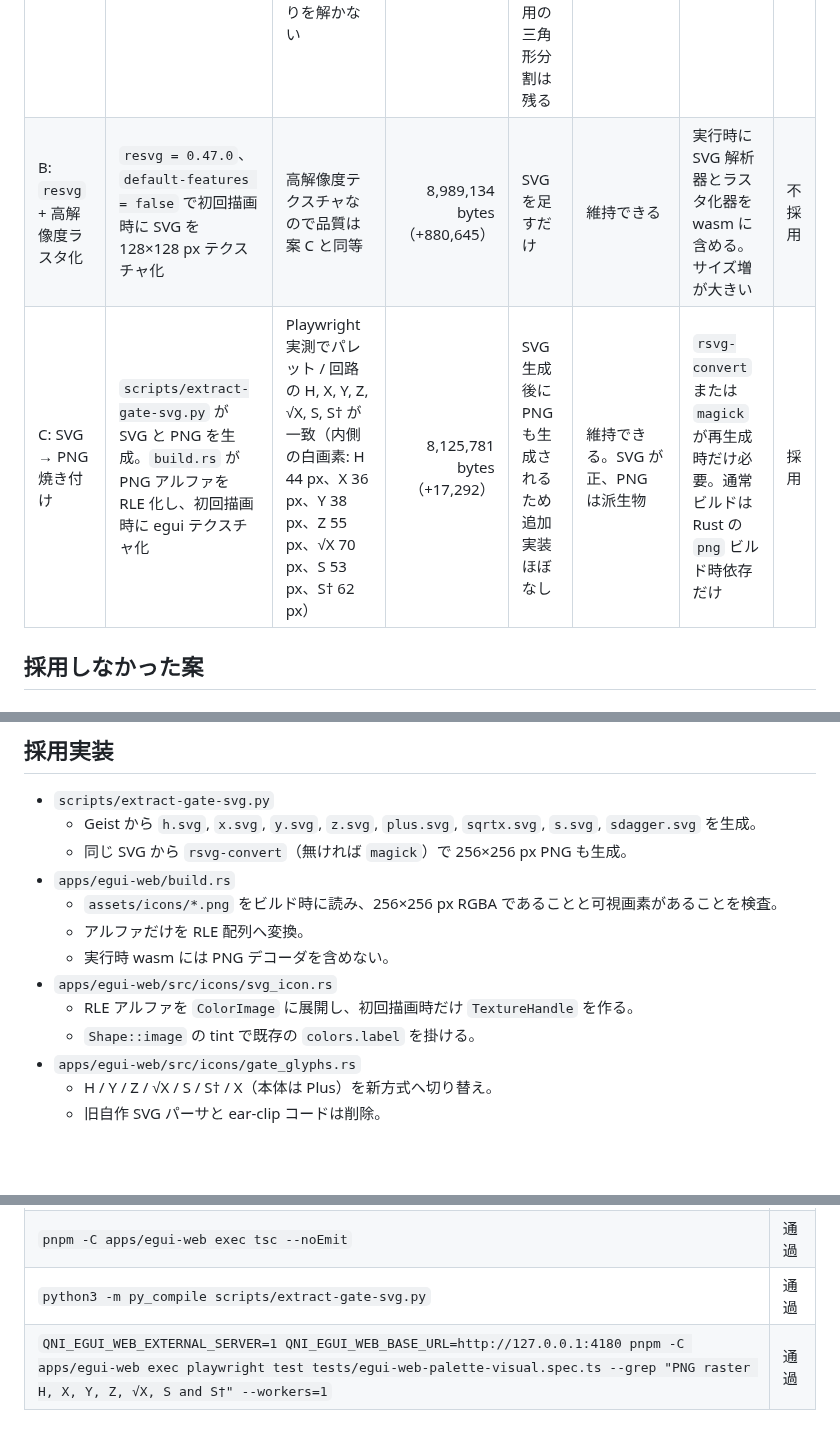
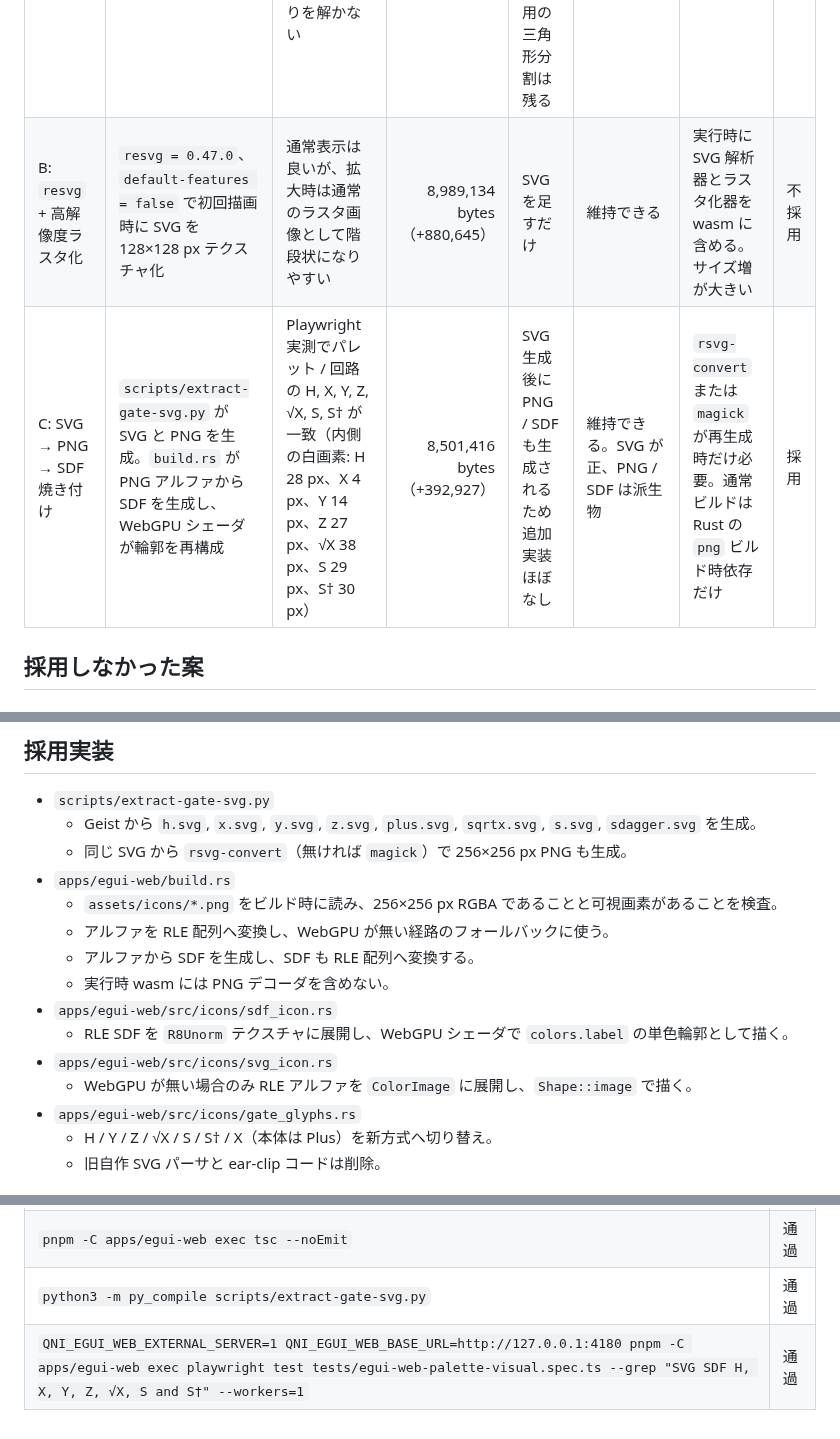
Before and after one commit to qniapp/qni-webgpu, a Markdown page: docs/icon-rendering-decision.md, 3 parts joined by grey strips. GitHub-like rendering; blank space fills up the shorter version.

Commit message:
feat(egui-web): render gate icons with SDF

```diff
--- a/docs/icon-rendering-decision.md
+++ b/docs/icon-rendering-decision.md
@@ -26,8 +27,8 @@
 | 案 | 試作内容 | 描画品質 | wasm サイズ | 曲線グリフ追加 | 1 ソース原則 | ビルド / 開発体験 | 判断 |
 | --- | --- | --- | ---: | --- | --- | --- | --- |
 | A: `ttf-parser` でフォントから直接抽出 | `/tmp/qni-icon-a` で `ttf-parser = 0.25.1` を使い、Geist から輪郭を取り出してメッシュ描画 | H は描画できたが、最終描画はメッシュのまま。フォントヒンティング相当が無く、根本原因のサブピクセル細りを解かない | 8,349,058 bytes（+240,569） | フォント由来なので輪郭取得は容易。ただし塗りつぶし用の三角形分割は残る | Rust はフォント直、TypeScript は SVG になり、共有アセットの正が分かれる | 実行時コードが増える。Geist フォント依存が描画経路に残る | 不採用 |
-| B: `resvg` + 高解像度ラスタ化 | `resvg = 0.47.0`、`default-features = false` で初回描画時に SVG を 128×128 px テクスチャ化 | 高解像度テクスチャなので品質は案 C と同等 | 8,989,134 bytes（+880,645） | SVG を足すだけ | 維持できる | 実行時に SVG 解析器とラスタ化器を wasm に含める。サイズ増が大きい | 不採用 |
-| C: SVG → PNG 焼き付け | `scripts/extract-gate-svg.py` が SVG と PNG を生成。`build.rs` が PNG アルファを RLE 化し、初回描画時に egui テクスチャ化 | Playwright 実測でパレット / 回路の H, X, Y, Z, √X, S, S† が一致（内側の白画素: H 44 px、X 36 px、Y 38 px、Z 55 px、√X 70 px、S 53 px、S† 62 px） | 8,125,781 bytes（+17,292） | SVG 生成後に PNG も生成されるため追加実装ほぼなし | 維持できる。SVG が正、PNG は派生物 | `rsvg-convert` または `magick` が再生成時だけ必要。通常ビルドは Rust の `png` ビルド時依存だけ | 採用 |
+| B: `resvg` + 高解像度ラスタ化 | `resvg = 0.47.0`、`default-features = false` で初回描画時に SVG を 128×128 px テクスチャ化 | 通常表示は良いが、拡大時は通常のラスタ画像として階段状になりやすい | 8,989,134 bytes（+880,645） | SVG を足すだけ | 維持できる | 実行時に SVG 解析器とラスタ化器を wasm に含める。サイズ増が大きい | 不採用 |
+| C: SVG → PNG → SDF 焼き付け | `scripts/extract-gate-svg.py` が SVG と PNG を生成。`build.rs` が PNG アルファから SDF を生成し、WebGPU シェーダが輪郭を再構成 | Playwright 実測でパレット / 回路の H, X, Y, Z, √X, S, S† が一致（内側の白画素: H 28 px、X 4 px、Y 14 px、Z 27 px、√X 38 px、S 29 px、S† 30 px） | 8,501,416 bytes（+392,927） | SVG 生成後に PNG / SDF も生成されるため追加実装ほぼなし | 維持できる。SVG が正、PNG / SDF は派生物 | `rsvg-convert` または `magick` が再生成時だけ必要。通常ビルドは Rust の `png` ビルド時依存だけ | 採用 |
 
 ## 採用しなかった案
 
@@ -46,11 +47,13 @@
   - 同じ SVG から `rsvg-convert`（無ければ `magick`）で 256×256 px PNG も生成。
 - `apps/egui-web/build.rs`
   - `assets/icons/*.png` をビルド時に読み、256×256 px RGBA であることと可視画素があることを検査。
-  - アルファだけを RLE 配列へ変換。
+  - アルファを RLE 配列へ変換し、WebGPU が無い経路のフォールバックに使う。
+  - アルファから SDF を生成し、SDF も RLE 配列へ変換する。
   - 実行時 wasm には PNG デコーダを含めない。
+- `apps/egui-web/src/icons/sdf_icon.rs`
+  - RLE SDF を `R8Unorm` テクスチャに展開し、WebGPU シェーダで `colors.label` の単色輪郭として描く。
 - `apps/egui-web/src/icons/svg_icon.rs`
-  - RLE アルファを `ColorImage` に展開し、初回描画時だけ `TextureHandle` を作る。
-  - `Shape::image` の tint で既存の `colors.label` を掛ける。
+  - WebGPU が無い場合のみ RLE アルファを `ColorImage` に展開し、`Shape::image` で描く。
 - `apps/egui-web/src/icons/gate_glyphs.rs`
   - H / Y / Z / √X / S / S† / X（本体は Plus）を新方式へ切り替え。
   - 旧自作 SVG パーサと ear-clip コードは削除。
@@ -74,4 +77,4 @@
 | `cargo clippy --manifest-path apps/egui-web/Cargo.toml --target wasm32-unknown-unknown --all-targets -- -D warnings` | 通過 |
 | `pnpm -C apps/egui-web exec tsc --noEmit` | 通過 |
 | `python3 -m py_compile scripts/extract-gate-svg.py` | 通過 |
-| `QNI_EGUI_WEB_EXTERNAL_SERVER=1 QNI_EGUI_WEB_BASE_URL=http://127.0.0.1:4180 pnpm -C apps/egui-web exec playwright test tests/egui-web-palette-visual.spec.ts --grep "PNG raster H, X, Y, Z, √X, S and S†" --workers=1` | 通過 |
+| `QNI_EGUI_WEB_EXTERNAL_SERVER=1 QNI_EGUI_WEB_BASE_URL=http://127.0.0.1:4180 pnpm -C apps/egui-web exec playwright test tests/egui-web-palette-visual.spec.ts --grep "SVG SDF H, X, Y, Z, √X, S and S†" --workers=1` | 通過 |
```
Also changed, not shown: other parts of docs/icon-rendering-decision.md (+7 -6 lines), docs/icon-rendering-after.png, h-palette-vs-circuit.png, 7 other files.
